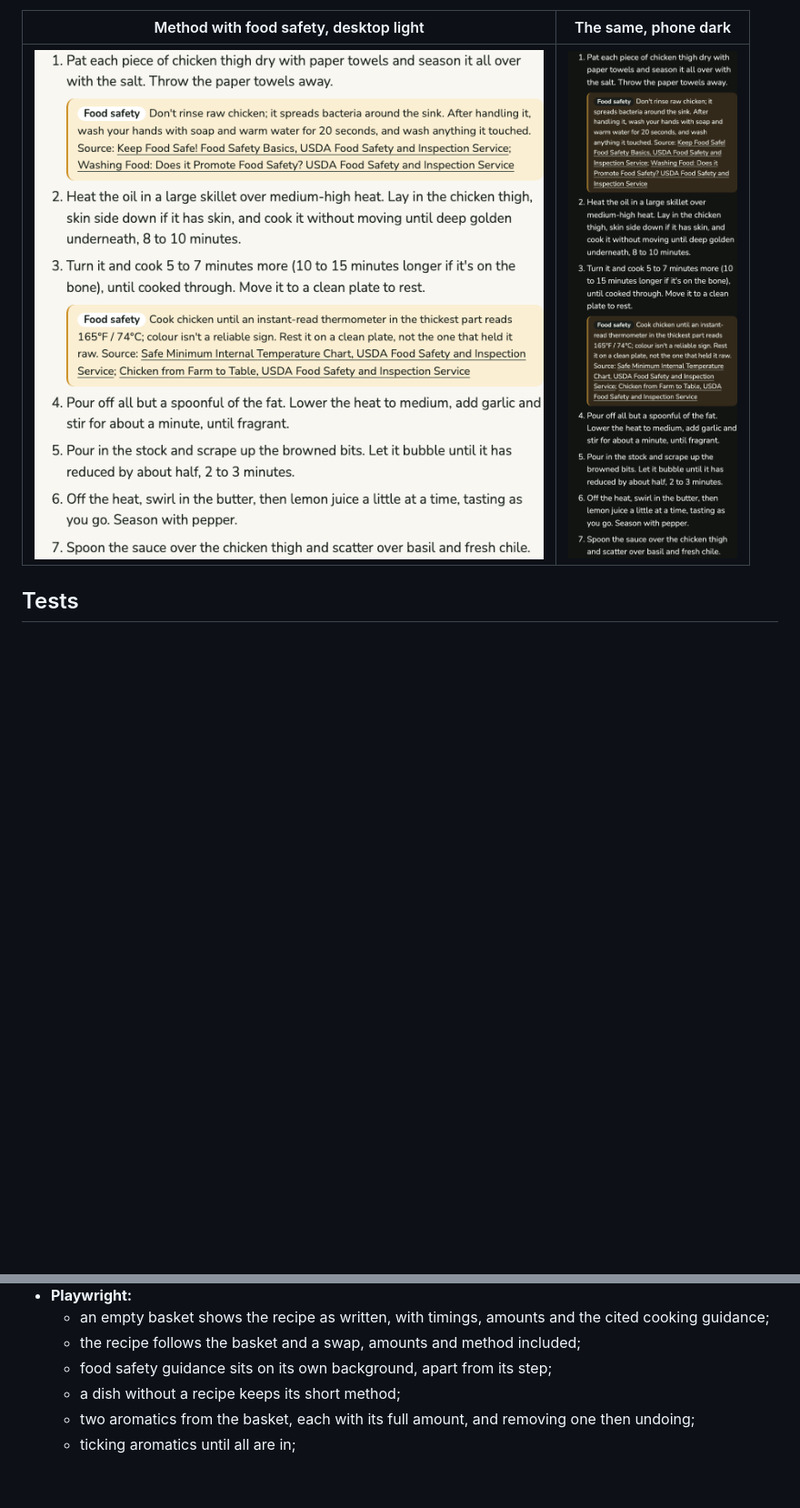
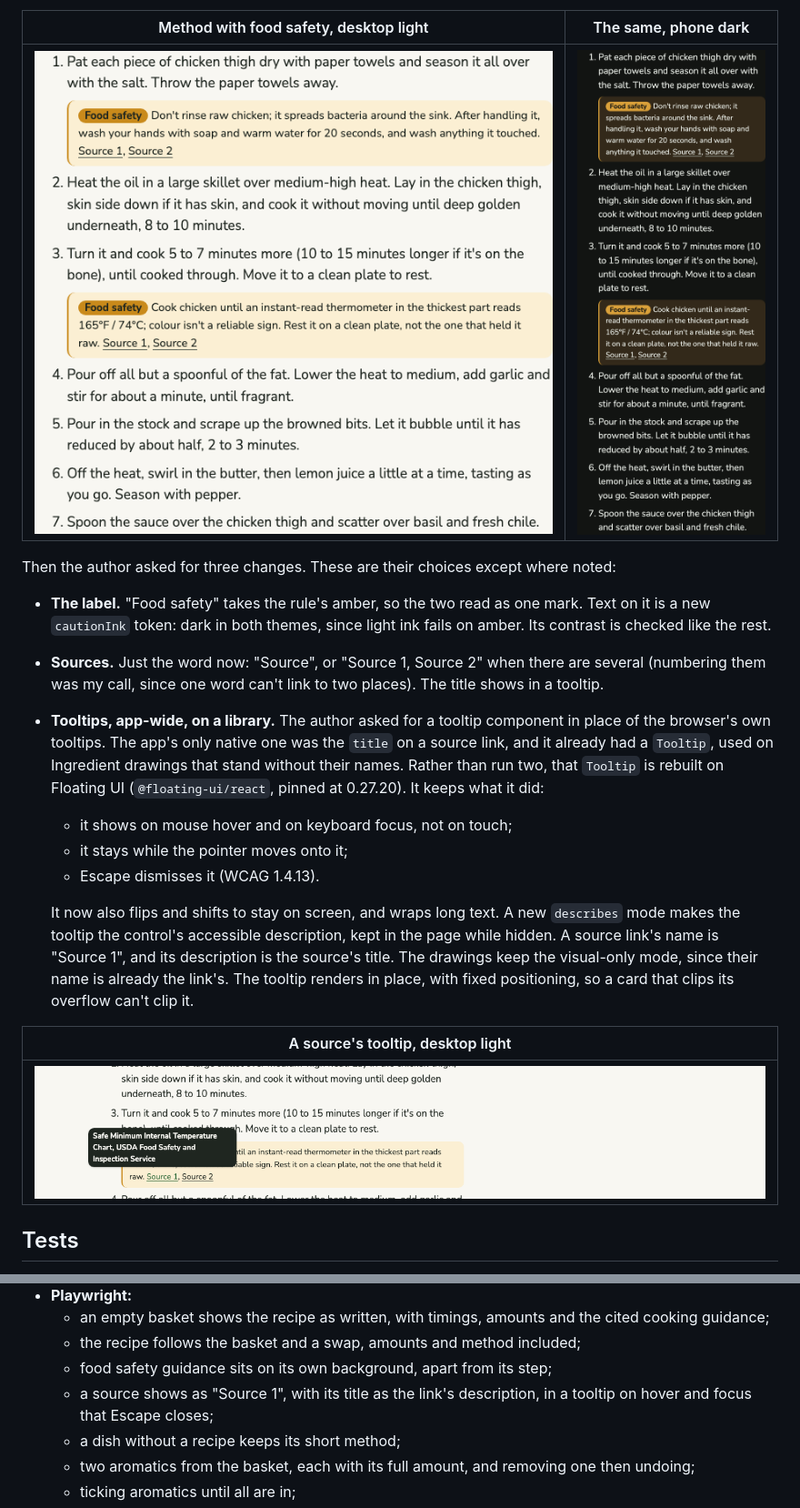
Before and after one commit to magicianmike/my-sous, a Markdown page: docs/journal/0014-recipes.md, 2 parts joined by grey strips. Shown at 91% size. Drawn GitHub-style; pictures changed too: docs/journal/0014-recipes/after-safety-desktop-light.png, docs/journal/0014-recipes/after-safety-phone-dark.png, docs/journal/0014-recipes/after-source-tooltip-desktop-light.png (added); blank space fills up the shorter version.

```diff
--- a/docs/journal/0014-recipes.md
+++ b/docs/journal/0014-recipes.md
@@ -128,6 +128,21 @@ The role stays the part's heading, so screen readers and focus after a swap work
 | --- | --- |
 | ![](0014-recipes/after-safety-desktop-light.png) | ![](0014-recipes/after-safety-phone-dark.png) |
 
+Then the author asked for three changes. These are their choices except where noted:
+
+- **The label.** "Food safety" takes the rule's amber, so the two read as one mark. Text on it is a new `cautionInk` token: dark in both themes, since light ink fails on amber. Its contrast is checked like the rest.
+- **Sources.** Just the word now: "Source", or "Source 1, Source 2" when there are several (numbering them was my call, since one word can't link to two places). The title shows in a tooltip.
+- **Tooltips, app-wide, on a library.** The author asked for a tooltip component in place of the browser's own tooltips. The app's only native one was the `title` on a source link, and it already had a `Tooltip`, used on Ingredient drawings that stand without their names. Rather than run two, that `Tooltip` is rebuilt on Floating UI (`@floating-ui/react`, pinned at 0.27.20). It keeps what it did:
+  - it shows on mouse hover and on keyboard focus, not on touch;
+  - it stays while the pointer moves onto it;
+  - Escape dismisses it (WCAG 1.4.13).
+
+  It now also flips and shifts to stay on screen, and wraps long text. A new `describes` mode makes the tooltip the control's accessible description, kept in the page while hidden. A source link's name is "Source 1", and its description is the source's title. The drawings keep the visual-only mode, since their name is already the link's. The tooltip renders in place, with fixed positioning, so a card that clips its overflow can't clip it.
+
+| A source's tooltip, desktop light |
+| --- |
+| ![](0014-recipes/after-source-tooltip-desktop-light.png) |
+
 ## Tests
 
 - **Vitest, through `loadKitchen`:**
@@ -150,6 +165,7 @@ The role stays the part's heading, so screen readers and focus after a swap work
   - an empty basket shows the recipe as written, with timings, amounts and the cited cooking guidance;
   - the recipe follows the basket and a swap, amounts and method included;
   - food safety guidance sits on its own background, apart from its step;
+  - a source shows as "Source 1", with its title as the link's description, in a tooltip on hover and focus that Escape closes;
   - a dish without a recipe keeps its short method;
   - two aromatics from the basket, each with its full amount, and removing one then undoing;
   - ticking aromatics until all are in;
```
Also changed, not shown: 8 other files.
